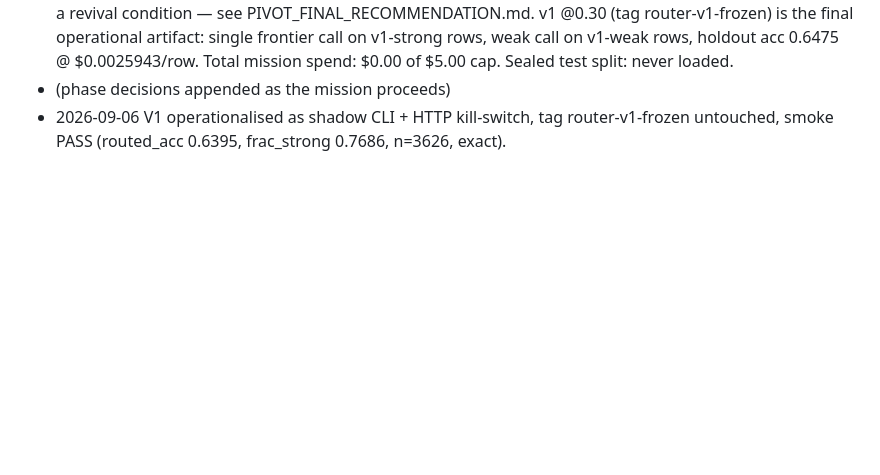
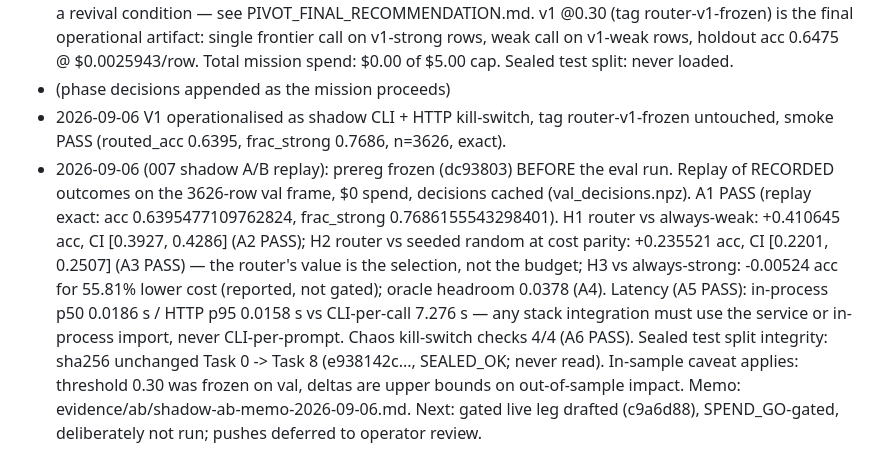
Before and after one commit to thepragmatik/hermes-router-retraining-research, a Markdown page: MISSION_LOG.md, the part around the change. GitHub-like rendering; blank space fills up the shorter version.

Commit message:
log: 007 shadow A/B replay results (A1-A3 PASS, sealed split verified)

```diff
--- a/MISSION_LOG.md
+++ b/MISSION_LOG.md
@@ -181,3 +181,18 @@ $0.00 (cap $5.00). All experiments so far use stored labels only.
   Total mission spend: $0.00 of $5.00 cap. Sealed test split: never loaded.
  - (phase decisions appended as the mission proceeds)
  - 2026-09-06 V1 operationalised as shadow CLI + HTTP kill-switch, tag router-v1-frozen untouched, smoke PASS (routed_acc 0.6395, frac_strong 0.7686, n=3626, exact).
+ - 2026-09-06 (007 shadow A/B replay): prereg frozen (dc93803) BEFORE the eval run.
+  Replay of RECORDED outcomes on the 3626-row val frame, $0 spend, decisions cached
+  (val_decisions.npz). A1 PASS (replay exact: acc 0.6395477109762824, frac_strong
+  0.7686155543298401). H1 router vs always-weak: +0.410645 acc, CI [0.3927, 0.4286]
+  (A2 PASS); H2 router vs seeded random at cost parity: +0.235521 acc, CI
+  [0.2201, 0.2507] (A3 PASS) — the router's value is the selection, not the budget;
+  H3 vs always-strong: -0.00524 acc for 55.81% lower cost (reported, not gated);
+  oracle headroom 0.0378 (A4). Latency (A5 PASS): in-process p50 0.0186 s /
+  HTTP p95 0.0158 s vs CLI-per-call 7.276 s — any stack integration must use the
+  service or in-process import, never CLI-per-prompt. Chaos kill-switch checks 4/4
+  (A6 PASS). Sealed test split integrity: sha256 unchanged Task 0 -> Task 8
+  (e938142c..., SEALED_OK; never read). In-sample caveat applies: threshold 0.30
+  was frozen on val, deltas are upper bounds on out-of-sample impact. Memo:
+  evidence/ab/shadow-ab-memo-2026-09-06.md. Next: gated live leg drafted
+  (c9a6d88), SPEND_GO-gated, deliberately not run; pushes deferred to operator review.
```
